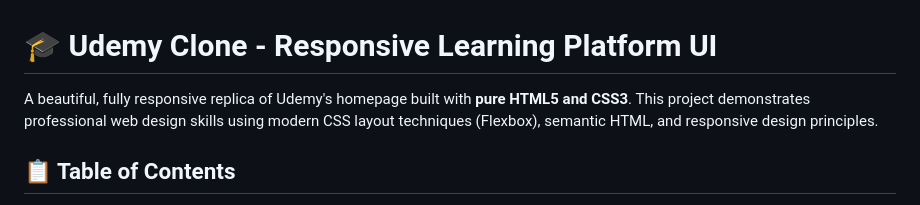
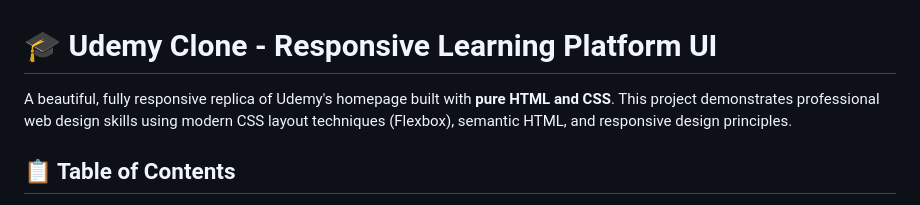
Before and after one commit to Sriram2526/Frontend-development, a Markdown page: README.md, the part around the change. Rendered like a GitHub page.

Commit message:
Update README with project overview and features

```diff
--- a/README.md
+++ b/README.md
@@ -1,6 +1,6 @@
 # 🎓 Udemy Clone - Responsive Learning Platform UI
 
-A beautiful, fully responsive replica of Udemy's homepage built with **pure HTML5 and CSS3**. This project demonstrates professional web design skills using modern CSS layout techniques (Flexbox), semantic HTML, and responsive design principles.
+A beautiful, fully responsive replica of Udemy's homepage built with **pure HTML and CSS**. This project demonstrates professional web design skills using modern CSS layout techniques (Flexbox), semantic HTML, and responsive design principles.
 
 ## 📋 Table of Contents
 
```
